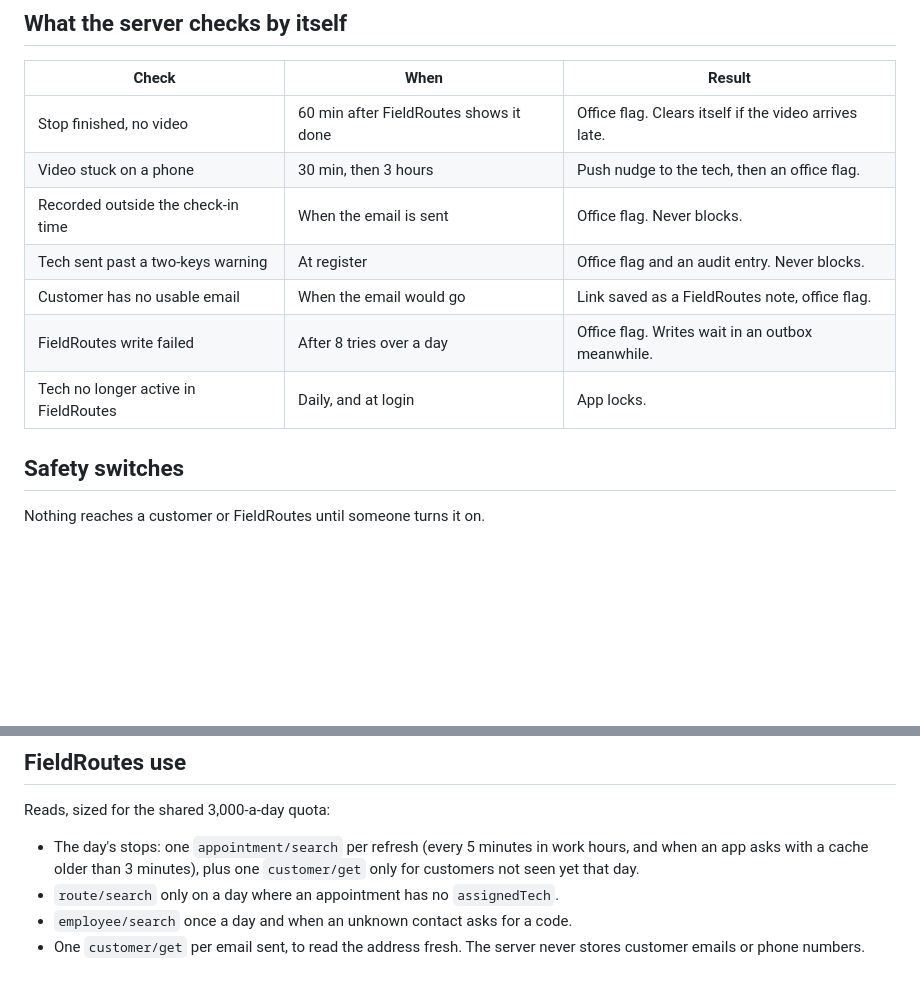
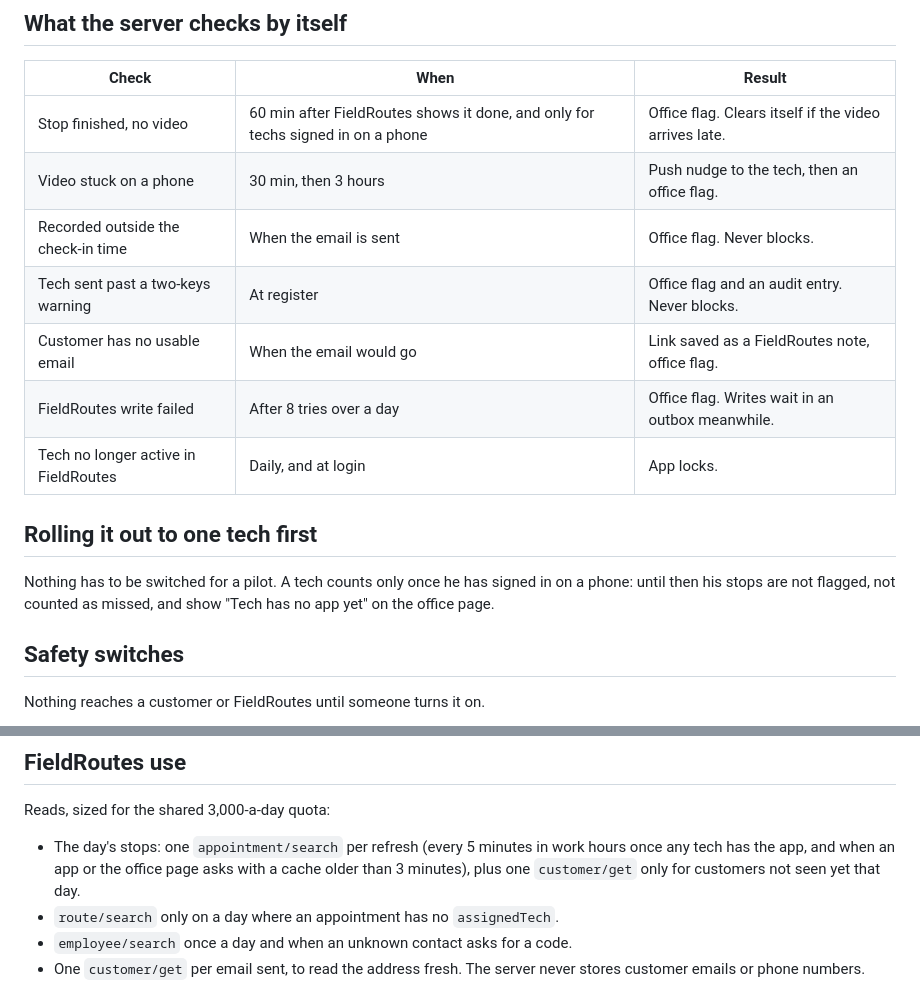
Before and after one commit to lcu123/Main, a Markdown page: docs/video/README.md, 2 parts joined by grey strips. Drawn GitHub-style; blank space fills up the shorter version.

Commit message:
Docs: explain the one-tech pilot rule
Co-Authored-By: Claude Fable 5.2 <noreply@anthropic.com>
Claude-Session: https://claude.ai/code/session_01NyQC5d2wEBmvu8NzMAEEMy

```diff
--- a/docs/video/README.md
+++ b/docs/video/README.md
@@ -39,13 +39,19 @@ server:  awaiting_upload → held (tech's 10-minute undo) → sent → watched
 
 | Check | When | Result |
 | --- | --- | --- |
-| Stop finished, no video | 60 min after FieldRoutes shows it done | Office flag. Clears itself if the video arrives late. |
+| Stop finished, no video | 60 min after FieldRoutes shows it done, and only for techs signed in on a phone | Office flag. Clears itself if the video arrives late. |
 | Video stuck on a phone | 30 min, then 3 hours | Push nudge to the tech, then an office flag. |
 | Recorded outside the check-in time | When the email is sent | Office flag. Never blocks. |
 | Tech sent past a two-keys warning | At register | Office flag and an audit entry. Never blocks. |
 | Customer has no usable email | When the email would go | Link saved as a FieldRoutes note, office flag. |
 | FieldRoutes write failed | After 8 tries over a day | Office flag. Writes wait in an outbox meanwhile. |
 | Tech no longer active in FieldRoutes | Daily, and at login | App locks. |
+
+## Rolling it out to one tech first
+
+Nothing has to be switched for a pilot. A tech counts only once he has signed
+in on a phone: until then his stops are not flagged, not counted as missed, and
+show "Tech has no app yet" on the office page.
 
 ## Safety switches
 
@@ -69,8 +75,9 @@ under Settings.
 Reads, sized for the shared 3,000-a-day quota:
 
 - The day's stops: one `appointment/search` per refresh (every 5 minutes in
-  work hours, and when an app asks with a cache older than 3 minutes), plus one
-  `customer/get` only for customers not seen yet that day.
+  work hours once any tech has the app, and when an app or the office page asks
+  with a cache older than 3 minutes), plus one `customer/get` only for
+  customers not seen yet that day.
 - `route/search` only on a day where an appointment has no `assignedTech`.
 - `employee/search` once a day and when an unknown contact asks for a code.
 - One `customer/get` per email sent, to read the address fresh. The server
```
